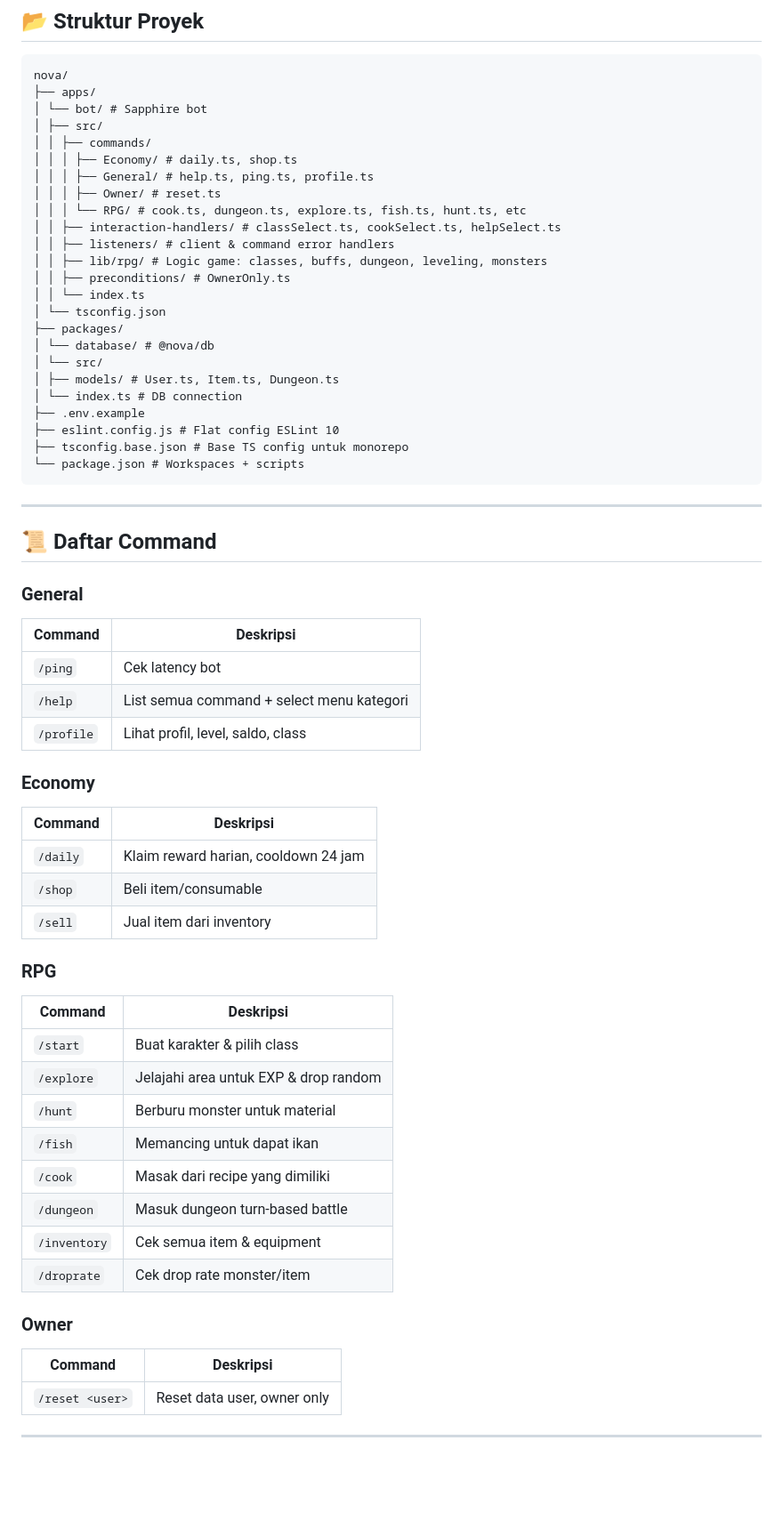
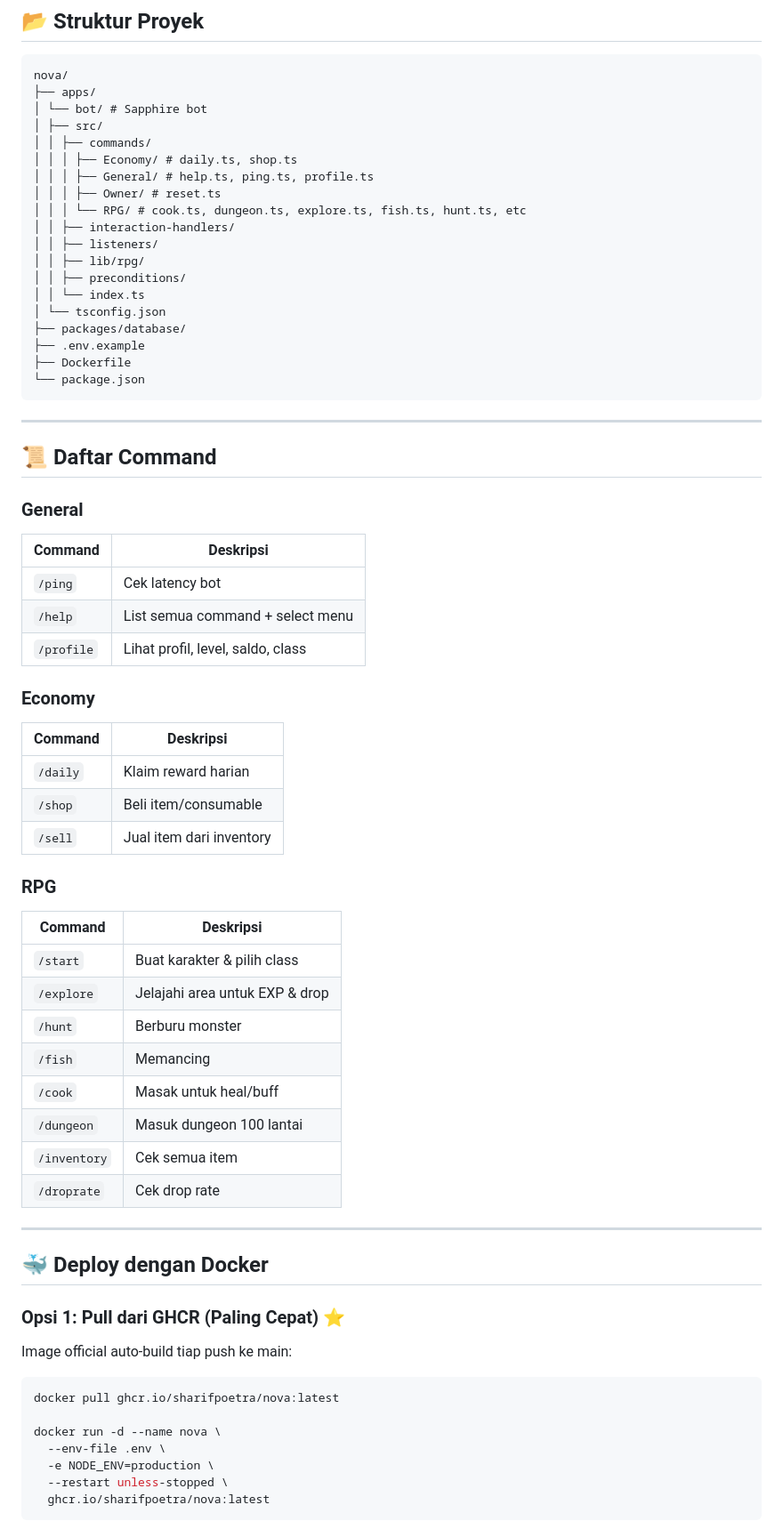
Before and after one commit to SharifPoetra/nova, a Markdown page: README.md, the part around one of its changes. Shown at 89% size. Rendered like a GitHub page; blank space fills up the shorter version.

````diff
--- a/README.md
+++ b/README.md
@@ -55,21 +56,16 @@ nova/
 │ │ │ ├── General/ # help.ts, ping.ts, profile.ts
 │ │ │ ├── Owner/ # reset.ts
 │ │ │ └── RPG/ # cook.ts, dungeon.ts, explore.ts, fish.ts, hunt.ts, etc
-│ │ ├── interaction-handlers/ # classSelect.ts, cookSelect.ts, helpSelect.ts
-│ │ ├── listeners/ # client & command error handlers
-│ │ ├── lib/rpg/ # Logic game: classes, buffs, dungeon, leveling, monsters
-│ │ ├── preconditions/ # OwnerOnly.ts
+│ │ ├── interaction-handlers/
+│ │ ├── listeners/
+│ │ ├── lib/rpg/
+│ │ ├── preconditions/
 │ │ └── index.ts
 │ └── tsconfig.json
-├── packages/
-│ └── database/ # @nova/db
-│ └── src/
-│ ├── models/ # User.ts, Item.ts, Dungeon.ts
-│ └── index.ts # DB connection
+├── packages/database/
 ├── .env.example
-├── eslint.config.js # Flat config ESLint 10
-├── tsconfig.base.json # Base TS config untuk monorepo
-└── package.json # Workspaces + scripts
+├── Dockerfile
+└── package.json
 ```
 
 ---
@@ -80,13 +76,13 @@ nova/
 | Command | Deskripsi |
 | --- | --- |
 | `/ping` | Cek latency bot |
-| `/help` | List semua command + select menu kategori |
+| `/help` | List semua command + select menu |
 | `/profile` | Lihat profil, level, saldo, class |
 
 ### Economy
 | Command | Deskripsi |
 | --- | --- |
-| `/daily` | Klaim reward harian, cooldown 24 jam |
+| `/daily` | Klaim reward harian |
 | `/shop` | Beli item/consumable |
 | `/sell` | Jual item dari inventory |
 
@@ -94,15 +90,28 @@ nova/
 | Command | Deskripsi |
 | --- | --- |
 | `/start` | Buat karakter & pilih class |
-| `/explore` | Jelajahi area untuk EXP & drop random |
-| `/hunt` | Berburu monster untuk material |
-| `/fish` | Memancing untuk dapat ikan |
-| `/cook` | Masak dari recipe yang dimiliki |
-| `/dungeon` | Masuk dungeon turn-based battle |
-| `/inventory` | Cek semua item & equipment |
-| `/droprate` | Cek drop rate monster/item |
+| `/explore` | Jelajahi area untuk EXP & drop |
+| `/hunt` | Berburu monster |
+| `/fish` | Memancing |
+| `/cook` | Masak untuk heal/buff |
+| `/dungeon` | Masuk dungeon 100 lantai |
+| `/inventory` | Cek semua item |
+| `/droprate` | Cek drop rate |
 
-### Owner
-| Command | Deskripsi |
-| --- | --- |
-| `/reset <user>` | Reset data user, owner only |
+---
+
+## 🐳 Deploy dengan Docker
+
+### Opsi 1: Pull dari GHCR (Paling Cepat) ⭐
+Image official auto-build tiap push ke main:
+
+```bash
+docker pull ghcr.io/sharifpoetra/nova:latest
+
+docker run -d --name nova \
+  --env-file .env \
+  -e NODE_ENV=production \
+  --restart unless-stopped \
+  ghcr.io/sharifpoetra/nova:latest
+```
+
````
Also changed, not shown: other parts of README.md (+65 -40 lines).
